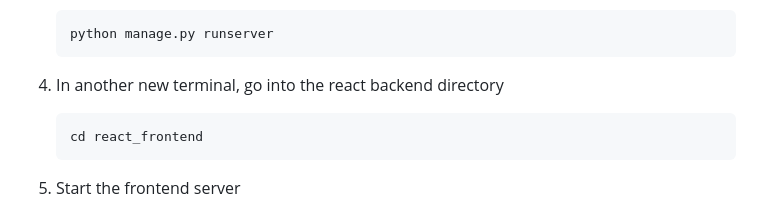
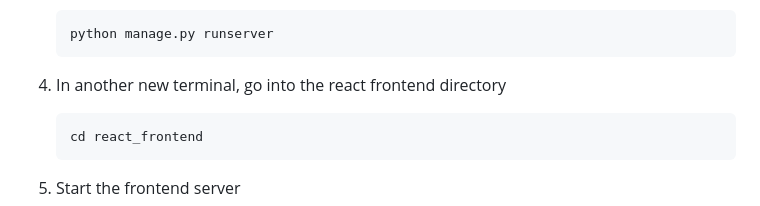
Before and after one commit to Tanmeet-0/online_quiz_app, a Markdown page: README.md, the part around the change. GitHub-like rendering.

Commit message:
fixed a typo in README

````diff
--- a/README.md
+++ b/README.md
@@ -134,7 +134,7 @@ If you are not using Bash shell or the bash script does not work, you can follow
     python manage.py runserver
     ```
 
-4. In another new terminal, go into the react backend directory
+4. In another new terminal, go into the react frontend directory
 
     ```bash
     cd react_frontend
````
